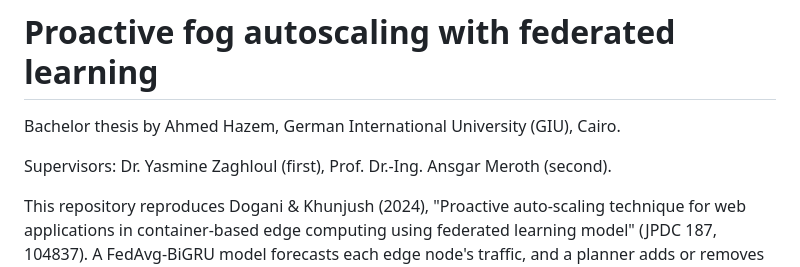
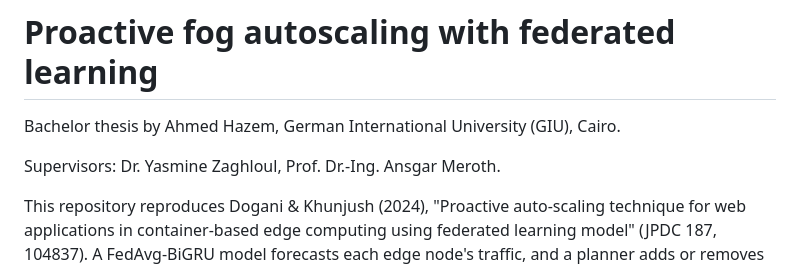
Before and after one commit to Ahmedhazemm29/proactive-fog-fl, a Markdown page: README.md, the part around the change. Drawn GitHub-style.

Commit message:
Update supervisor names formatting in README

```diff
--- a/README.md
+++ b/README.md
@@ -2,7 +2,7 @@
 
 Bachelor thesis by Ahmed Hazem, German International University (GIU), Cairo.
 
-Supervisors: Dr. Yasmine Zaghloul (first), Prof. Dr.-Ing. Ansgar Meroth (second).
+Supervisors: Dr. Yasmine Zaghloul, Prof. Dr.-Ing. Ansgar Meroth.
 
 This repository reproduces Dogani & Khunjush (2024), "Proactive auto-scaling technique for web applications in container-based edge computing using federated learning model" (JPDC 187, 104837).
 A FedAvg-BiGRU model forecasts each edge node's traffic, and a planner adds or removes containers before the load arrives.
```
